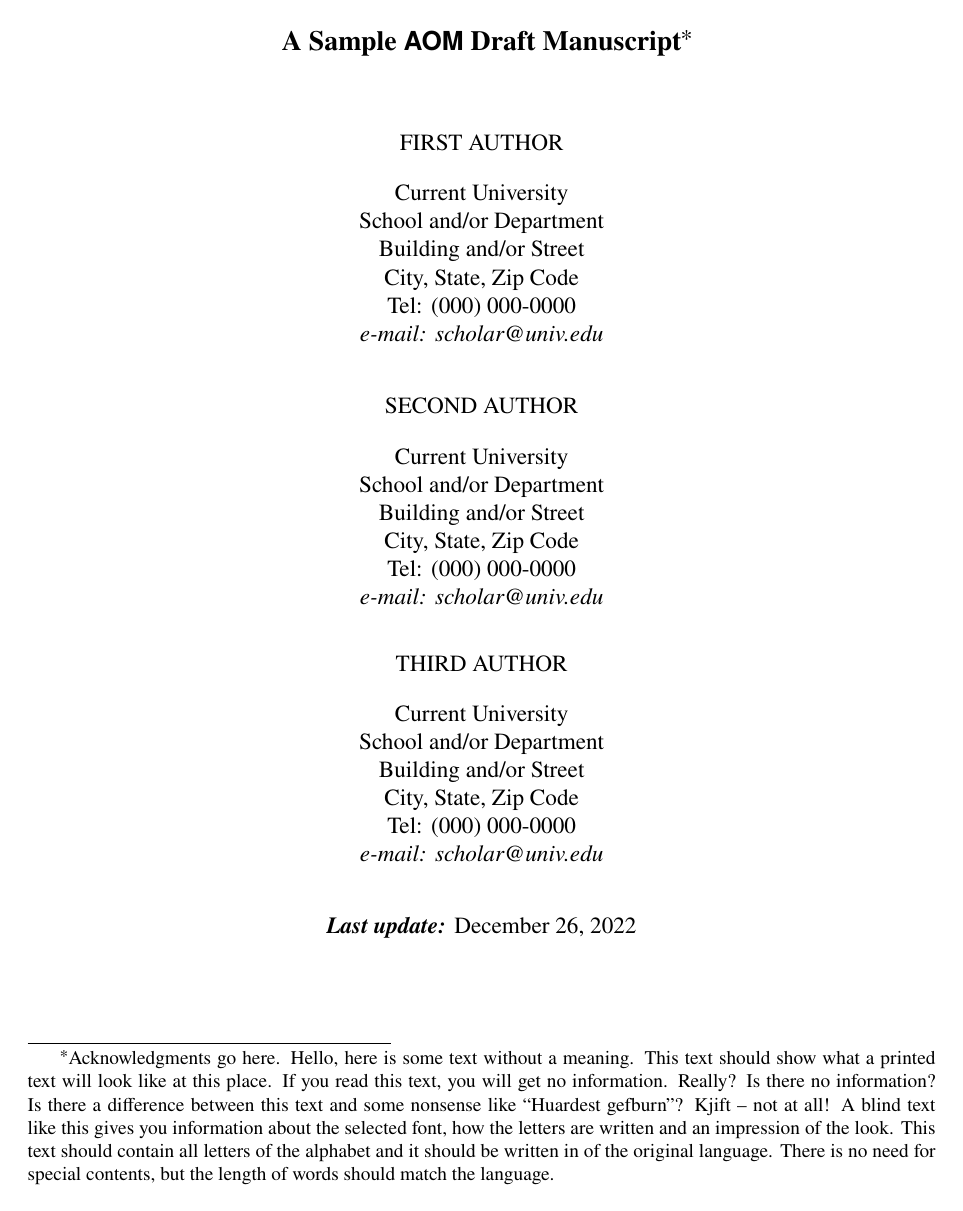
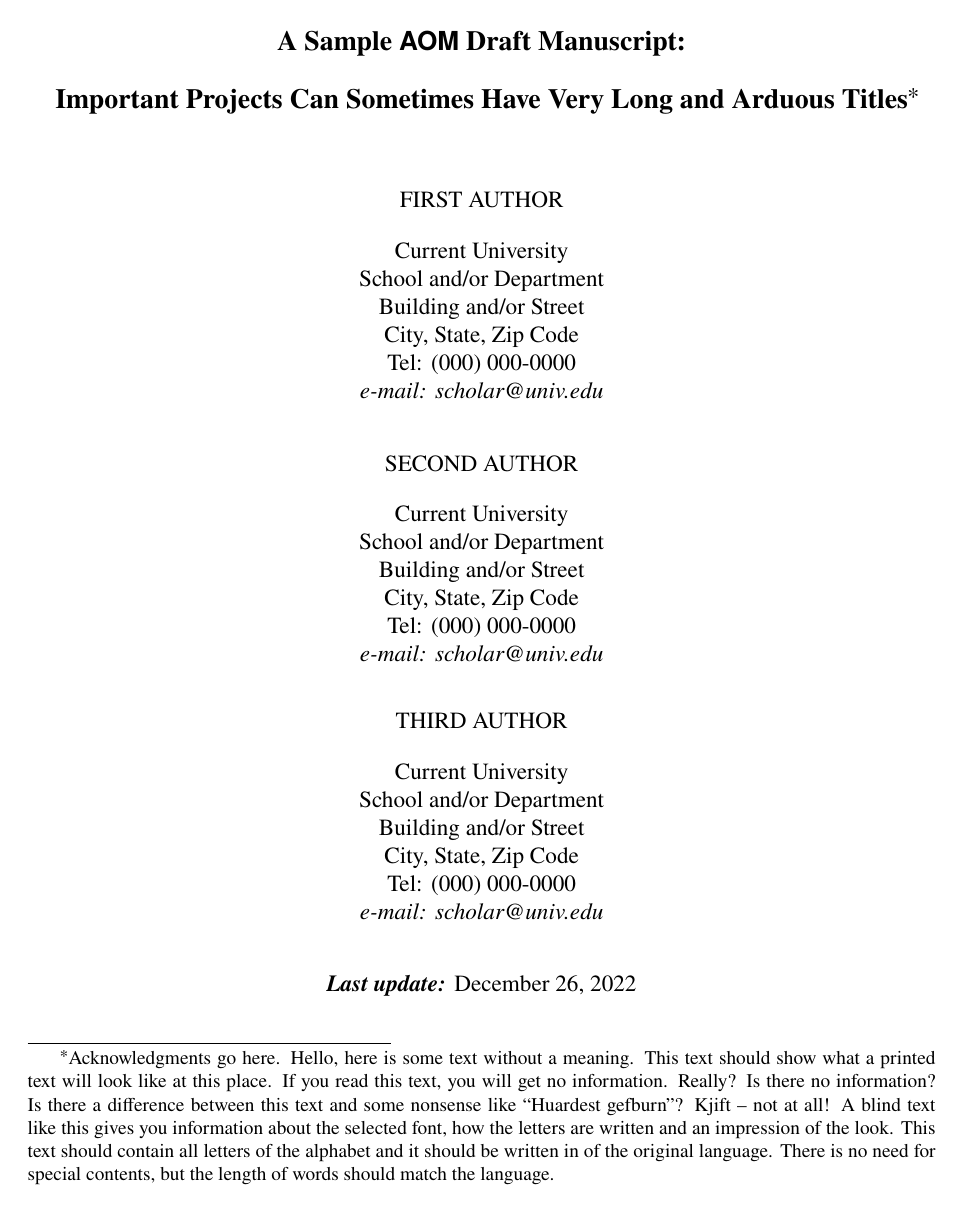
Before and after one commit to gaksaray/AOM-LaTeX-template, a LaTeX paper (AOM-LaTeX-template.tex): page 1 of 15. Compiled offline with pdfLaTeX.

Commit message:
Update AOM-LaTeX-template.tex
This fixes #1 (tested in TeX Live 2022). Also some very minor edits.

```diff
--- a/AOM-LaTeX-template.tex
+++ b/AOM-LaTeX-template.tex
@@ -58,9 +60,10 @@
     \insertthanks\emptythanks\clearpage
     \pagenumbering{arabic}
     \insertsubid
-    \centerline{\textbf{\mytitle}}
+    \begin{center}{\textbf{\mytitle}}\end{center}
     \insertabstract\clearpage
-    \centerline{\textbf{\mytitle}}\vspace*{-0.5\baselineskip}
+    \begin{center}{\textbf{\mytitle}}\end{center}
+    \vspace*{-0.5\baselineskip}
 }
 
 \usepackage[max3]{authblk}
@@ -316,9 +319,10 @@
   \sectionmark{#1}
 }
 
+% Title page:
 
 \def\mytitle{\titlecap{
-    A sample \textsf{AOM} draft manuscript%
+    A sample \textsf{AOM} draft manuscript:\break Important projects can sometimes have very long and arduous titles%
 }}
 \title{\mytitle\thanks{
     Acknowledgments go here. \blindtext%
```
Also changed, not shown: AOM-LaTeX-template.pdf, AOM-LaTeX-template.tex (17 more changed lines).
